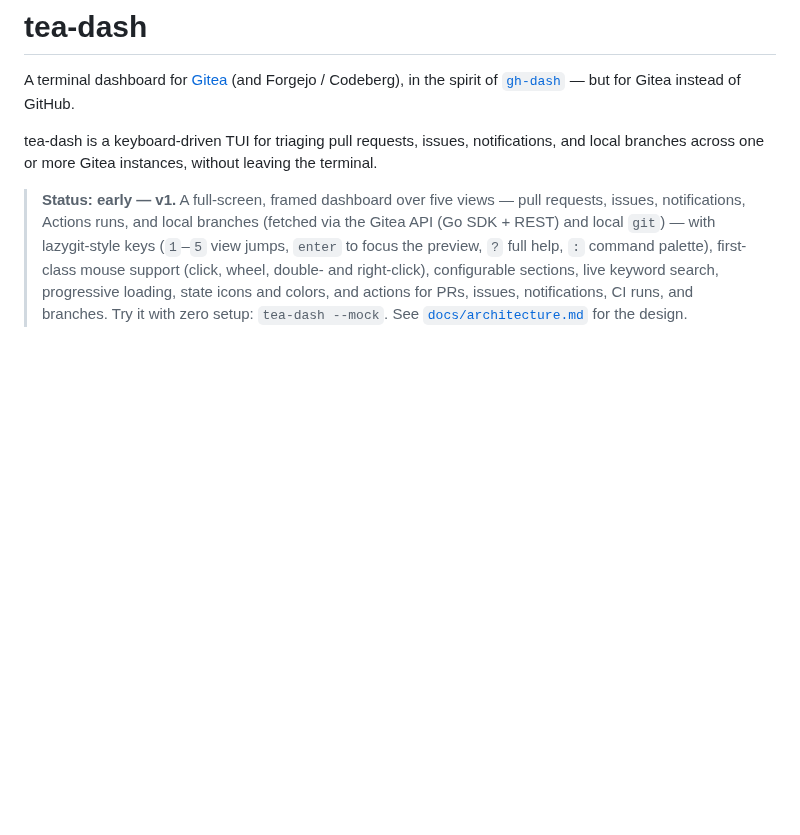
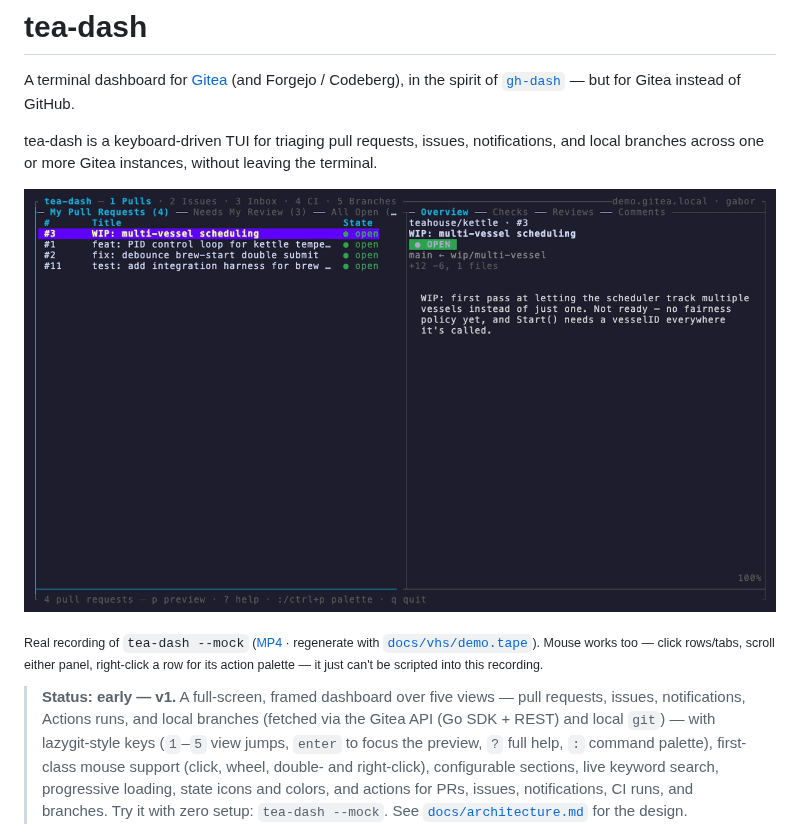
Before and after one commit to gbarany/tea-dash, a Markdown page: README.md, the part around the change. Drawn GitHub-style; pictures changed too: docs/demo.gif (added); blank space fills up the shorter version.

Commit message:
docs: add VHS demo recording as README hero (tape + gif)

```diff
--- a/README.md
+++ b/README.md
@@ -7,6 +7,13 @@ for Gitea instead of GitHub.
 tea-dash is a keyboard-driven TUI for triaging pull requests, issues,
 notifications, and local branches across one or more Gitea instances, without
 leaving the terminal.
+
+![tea-dash demo: browsing PRs with live preview, jumping views with 1-5, merging a PR from the command palette, and the built-in help overlay — all on built-in demo data via --mock](docs/demo.gif)
+
+<sub>Real recording of `tea-dash --mock` ([MP4](https://github.com/gbarany/tea-dash/releases/download/v0.3.0/demo.mp4) ·
+regenerate with [`docs/vhs/demo.tape`](docs/vhs/demo.tape)). Mouse works too —
+click rows/tabs, scroll either panel, right-click a row for its action
+palette — it just can't be scripted into this recording.</sub>
 
 > **Status: early — v1.** A full-screen, framed dashboard over five views —
 > pull requests, issues, notifications, Actions runs, and local branches
```
Also changed, not shown: 2 other files.
